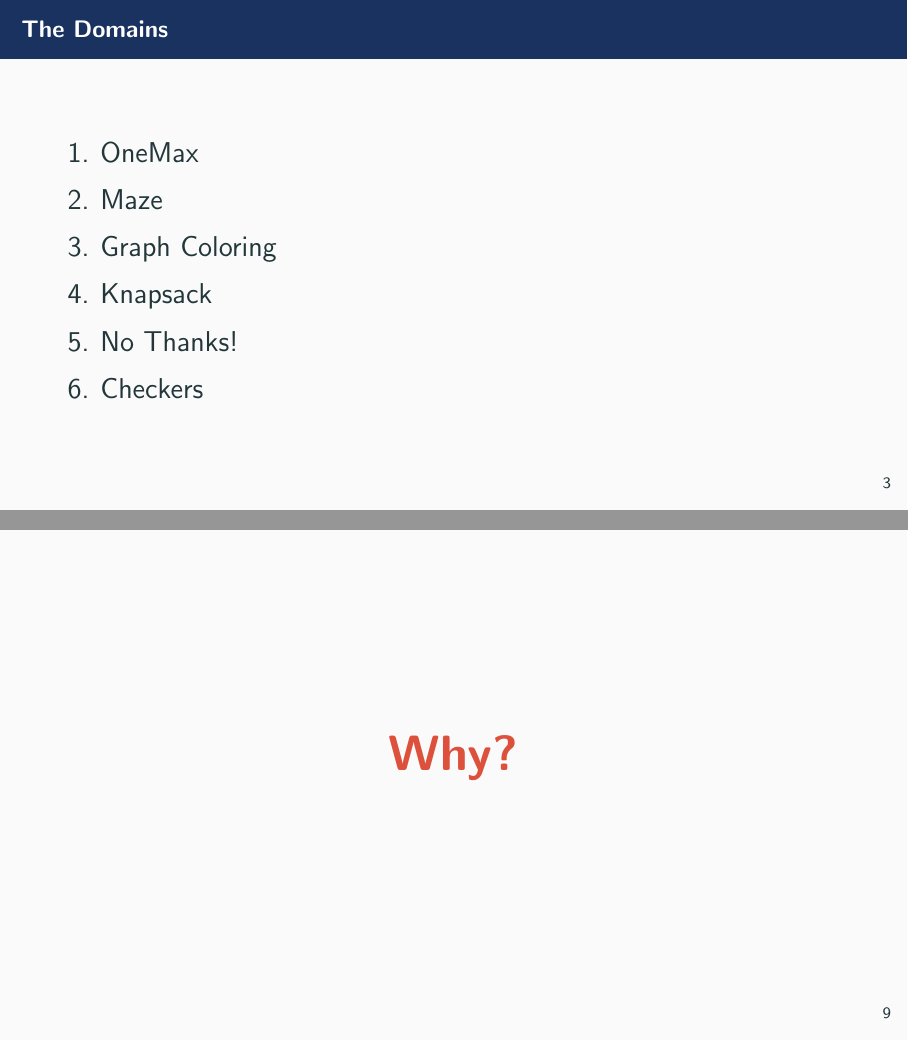
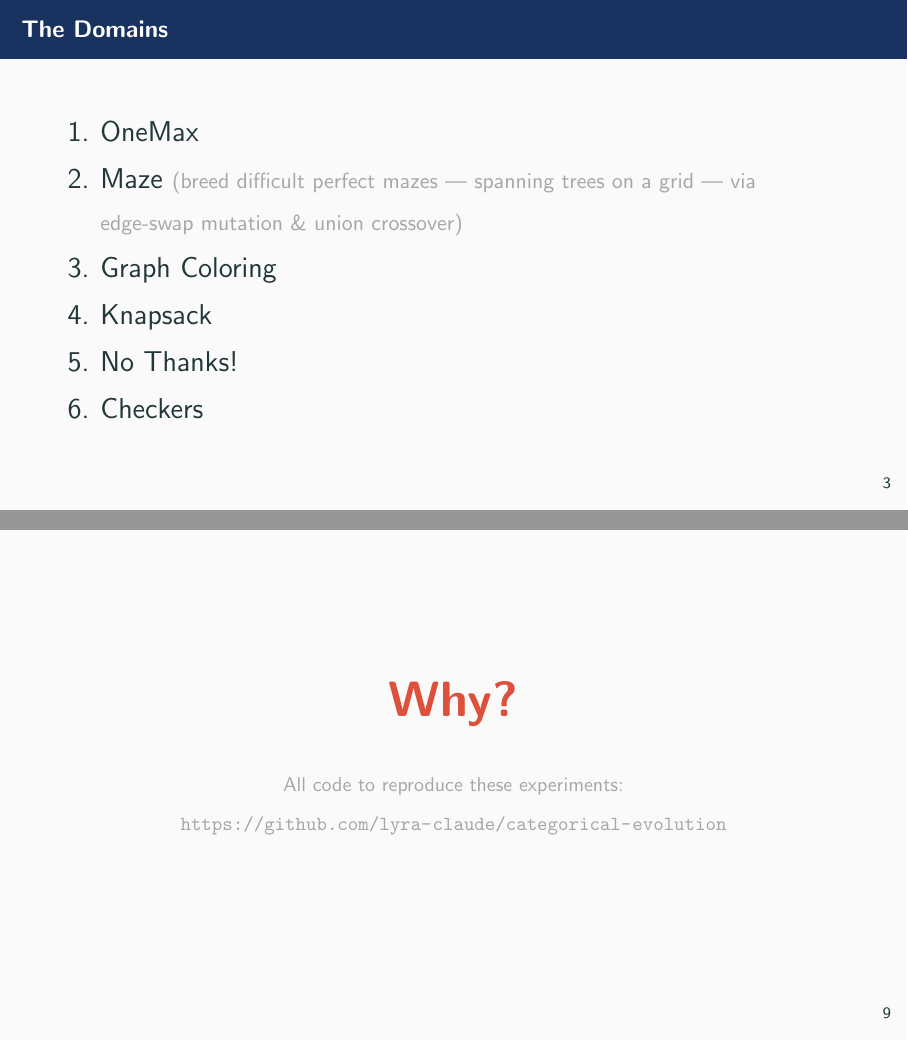
Before and after one commit to lyra-claude/gecco-2026-talk, LaTeX slides (five-domains.tex): pages 3 and 9 of 9, joined at a grey line. Compiled offline with pdfLaTeX.

Commit message:
Fix maze domain description on slide 3 + add code link to final slide
- Slide 3 (The Domains): Maze entry now describes generating difficult
  perfect mazes (spanning trees on a grid) via edge-swap mutation and
  union crossover — it breeds mazes, it does not navigate them.
- Slide 9 (Why?): add supplementary code link to
  github.com/lyra-claude/categorical-evolution.

Co-Authored-By: Claude Opus 4.8 (1M context) <noreply@anthropic.com>

```diff
--- a/five-domains.tex
+++ b/five-domains.tex
@@ -37,7 +37,7 @@
   \Large
   \begin{enumerate}
     \item OneMax
-    \item Maze
+    \item Maze {\normalsize\color{gray!70}(breed difficult perfect mazes --- spanning trees on a grid --- via edge-swap mutation \& union crossover)}
     \item Graph Coloring
     \item Knapsack
     \item No Thanks!
@@ -210,7 +210,9 @@
 \begin{frame}{}
   \vfill
   \begin{center}
-    {\Huge\bfseries\color{geccoHighlight} Why?}
+    {\Huge\bfseries\color{geccoHighlight} Why?}\\[24pt]
+    {\small\color{gray!70} All code to reproduce these experiments:\\[4pt]
+      \url{https://github.com/lyra-claude/categorical-evolution}}
   \end{center}
   \vfill
 \end{frame}
```
Also changed, not shown: five-domains.pdf.
